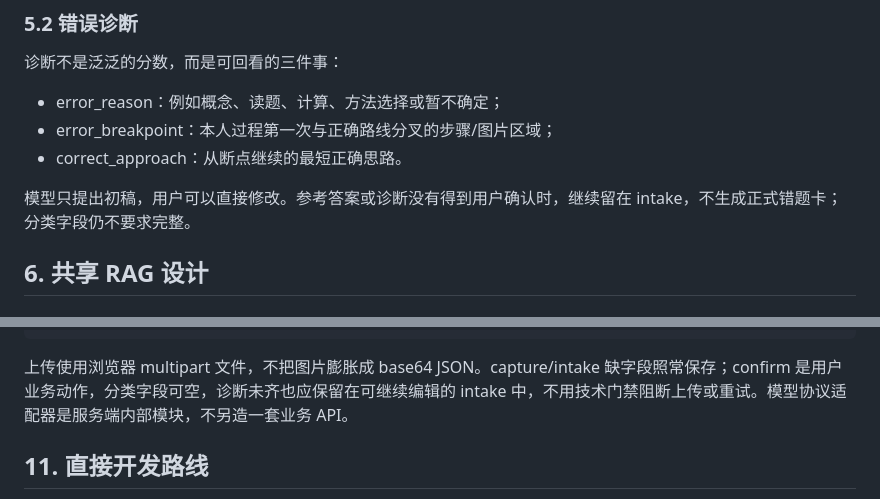
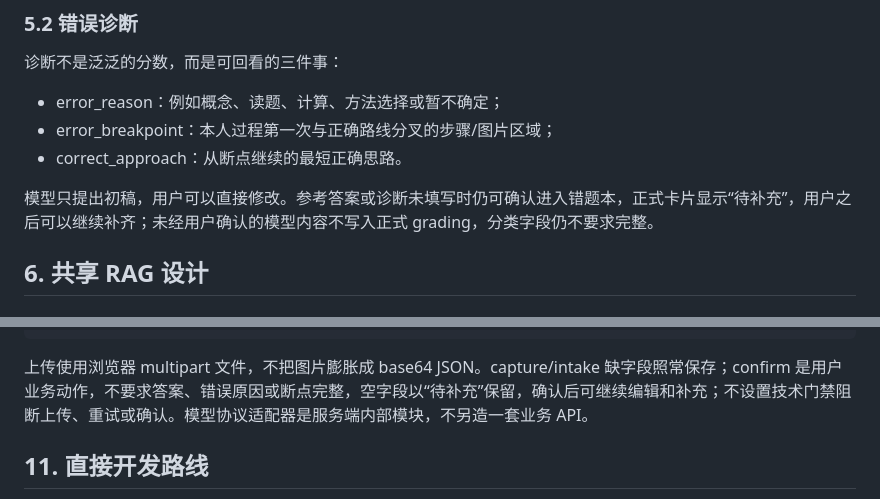
Before and after one commit to CoralFlower325/MineKBase, a Markdown page: design.md, 2 parts joined by grey strips. Drawn GitHub-style.

```diff
--- a/design.md
+++ b/design.md
@@ -185,7 +185,7 @@ flowchart TD
 - error_breakpoint：本人过程第一次与正确路线分叉的步骤/图片区域；
 - correct_approach：从断点继续的最短正确思路。
 
-模型只提出初稿，用户可以直接修改。参考答案或诊断没有得到用户确认时，继续留在 intake，不生成正式错题卡；分类字段仍不要求完整。
+模型只提出初稿，用户可以直接修改。参考答案或诊断未填写时仍可确认进入错题本，正式卡片显示“待补充”，用户之后可以继续补齐；未经用户确认的模型内容不写入正式 grading，分类字段仍不要求完整。
 
 ## 6. 共享 RAG 设计
 
@@ -284,7 +284,7 @@ POST  /api/attempts/:id/submit            # 封存重做、可选比较并生成
 GET   /api/reviews/due                   # 到期题面和日期
 ~~~
 
-上传使用浏览器 multipart 文件，不把图片膨胀成 base64 JSON。capture/intake 缺字段照常保存；confirm 是用户业务动作，分类字段可空，诊断未齐也应保留在可继续编辑的 intake 中，不用技术门禁阻断上传或重试。模型协议适配器是服务端内部模块，不另造一套业务 API。
+上传使用浏览器 multipart 文件，不把图片膨胀成 base64 JSON。capture/intake 缺字段照常保存；confirm 是用户业务动作，不要求答案、错误原因或断点完整，空字段以“待补充”保留，确认后可继续编辑和补充；不设置技术门禁阻断上传、重试或确认。模型协议适配器是服务端内部模块，不另造一套业务 API。
 
 ## 11. 直接开发路线
 
```
Also changed, not shown: other parts of design.md (+3 -3 lines), README.md (+22 -1 lines).
